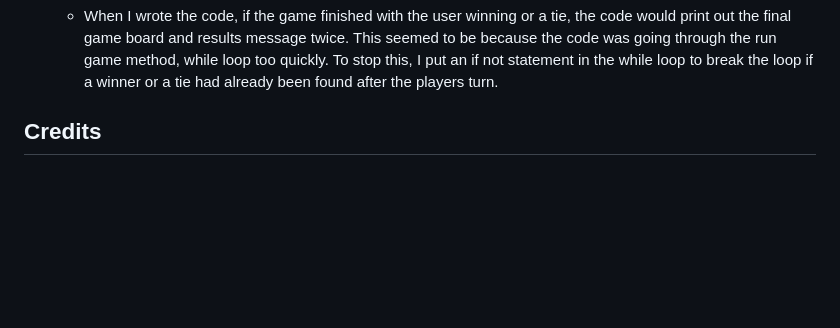
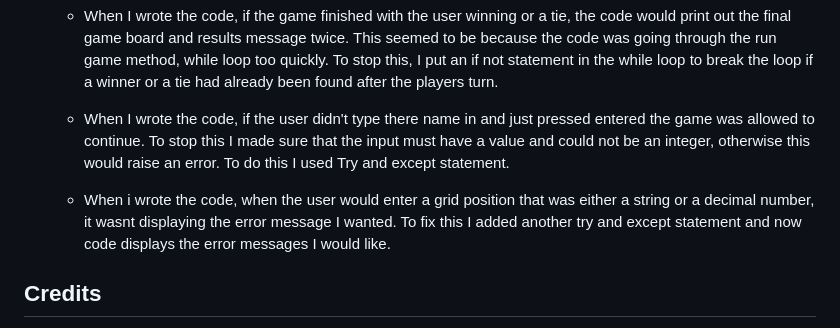
Before and after one commit to sam2829/project-3-0s-and-Xs, a Markdown page: README.md, the part around the change. Drawn GitHub-style; blank space fills up the shorter version.

Commit message:
Update solved bugs section in read me to do with correct error messages being displayed

```diff
--- a/README.md
+++ b/README.md
@@ -138,6 +138,10 @@ This project was deployed using the Code Institute's mock terminal for Heroku.
 
   - When I wrote the code, if the game finished with the user winning or a tie, the code would print out the final game board and results message twice. This seemed to be because the code was going through the run game method, while loop too quickly. To stop this, I put an if not statement in the while loop to break the loop if a winner or a tie had already been found after the players turn.
 
+  - When I wrote the code, if the user didn't type there name in and just pressed entered the game was allowed to continue. To stop this I made sure that the input must have a value and could not be an integer, otherwise this would raise an error. To do this I used Try and except statement.
+
+  - When i wrote the code, when the user would enter a grid position that was either a string or a decimal number, it wasnt displaying the error message I wanted. To fix this I added another try and except statement and now code displays the error messages I would like.
+
 
 
 
```
